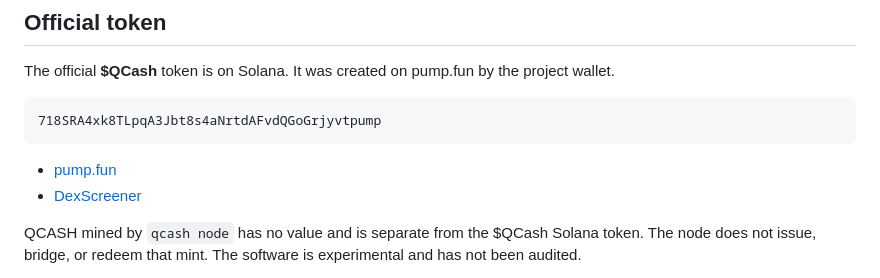
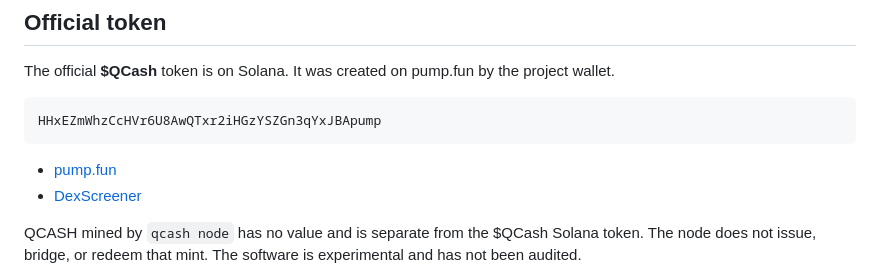
Before and after one commit to nostalgicgarethdev/Quantum-Cash, a Markdown page: README.md, the part around one of its changes. Rendered like a GitHub page.

````diff
--- a/README.md
+++ b/README.md
@@ -17,6 +17,6 @@
 The official **$QCash** token is on Solana. It was created on pump.fun by the project wallet.
 
 ```
-718SRA4xk8TLpqA3Jbt8s4aNrtdAFvdQGoGrjyvtpump
+HHxEZmWhzCcHVr6U8AwQTxr2iHGzYSZGn3qYxJBApump
 ```
 
````
Also changed, not shown: other parts of README.md (+2 -2 lines).
